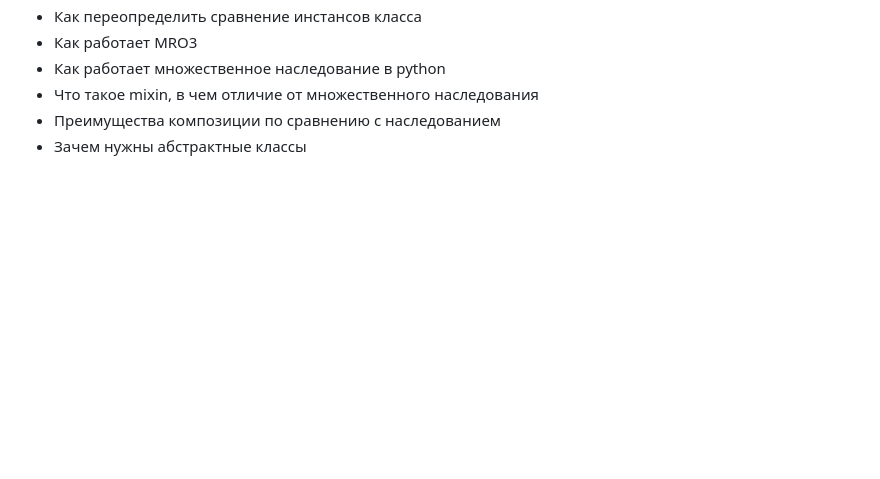
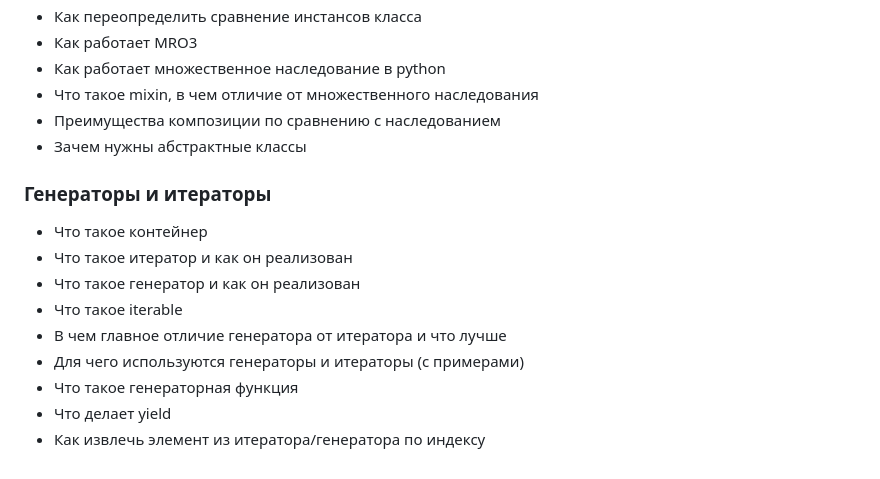
Before and after one commit to blt1305/new_repo, a Markdown page: interview/README.md, the part around the change. Rendered like a GitHub page; blank space fills up the shorter version.

Commit message:
Add questions about generator

```diff
--- a/interview/README.md
+++ b/interview/README.md
@@ -135,3 +135,15 @@
 - Что такое mixin, в чем отличие от множественного наследования
 - Преимущества композиции по сравнению с наследованием
 - Зачем нужны абстрактные классы
+
+### Генераторы и итераторы
+
+- Что такое контейнер
+- Что такое итератор и как он реализован
+- Что такое генератор и как он реализован
+- Что такое iterable
+- В чем главное отличие генератора от итератора и что лучше
+- Для чего используются генераторы и итераторы (с примерами)
+- Что такое генераторная функция
+- Что делает yield
+- Как извлечь элемент из итератора/генератора по индексу
```
